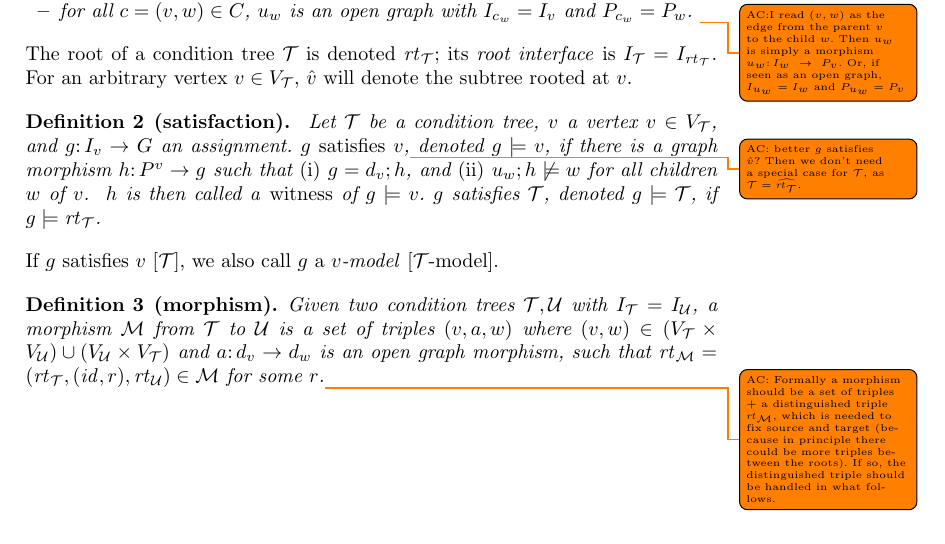
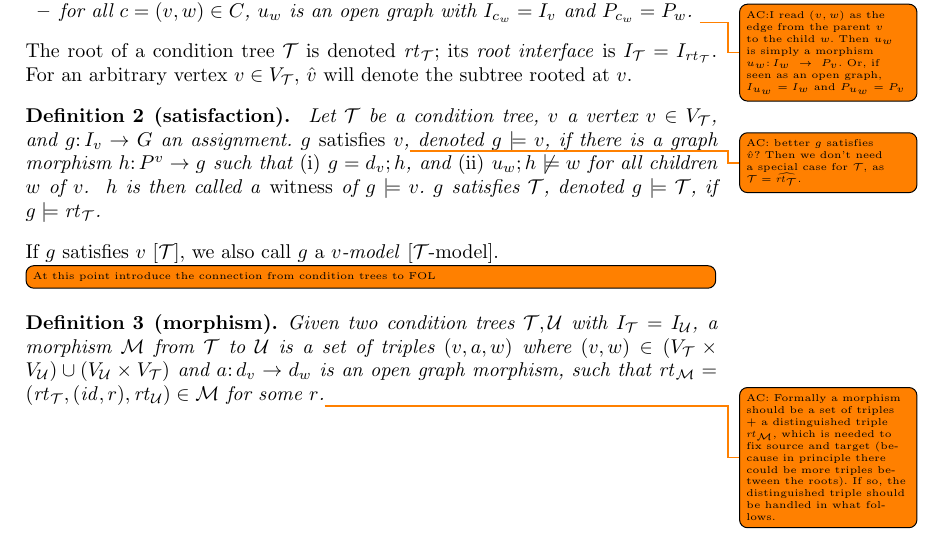
Before and after one commit to rensink/nc-vs-sd, a LaTeX paper (main.tex, which reads definitions.tex): part of page 1 of 7, cut so that both start at the same text. Compiled offline with pdfLaTeX.

Commit message:
Added comment on connection to FOL

```diff
--- a/definitions.tex
+++ b/definitions.tex
@@ -38,6 +38,8 @@ $g$ satisfies $\cT$, denoted $g\sat\cT$, if $g\sat\rt\cT$.
 \end{definition}
 %
 If $g$ satisfies $v$ [$\cT$], we also call $g$ a \emph{$v$-model} [$\cT$-model].
+
+\todo[inline]{At this point introduce the connection from condition trees to FOL}
 
 \begin{definition}[morphism]
 Given two condition trees $\cT,\cU$ with $I_\cT=I_\cU$, a morphism $\cM$ from $\cT$ to $\cU$ is a set of triples $(v,a,w)$ where $(v,w)\in (V_\cT\times V_\cU)\cup (V_\cU\times V_\cT)$ and $a\of d_v\to d_w$ is an open graph morphism, such that $\rt\cM=(\rt\cT,(\id,r),\rt\cU)\in \cM$ for some $r$.\todo{AC: Formally a morphism should be a set of triples + a distinguished triple $\rt\cM$, which is needed to fix source and target (because in principle there could be more triples between the roots). If so, the distinguished triple should be handled in what follows.}
```
